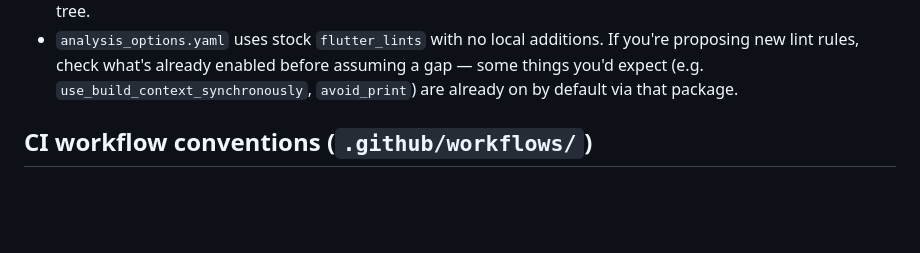
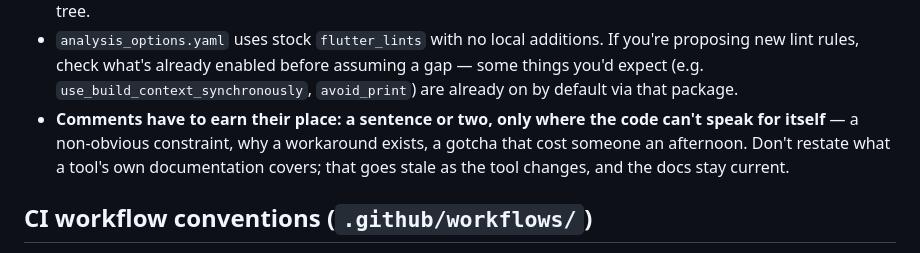
Before and after one commit to mkettn/semitone-web, a Markdown page: AGENTS.md, the part around the change. Rendered like a GitHub page; blank space fills up the shorter version.

Commit message:
AGENTS.md: keep comments short and only where they earn it
Writes down the rule the previous commit applied by hand, so the next
change doesn't have to relearn it: a sentence or two, only where the code
can't speak for itself, and never restating what a tool's own docs cover.

Co-Authored-By: Claude Opus 5 <noreply@anthropic.com>
Claude-Session: https://claude.ai/code/session_012Ztv86SihMkTJspuS6NAUH

```diff
--- a/AGENTS.md
+++ b/AGENTS.md
@@ -122,6 +122,11 @@ particular stored contents still seed them explicitly (see
   enabled before assuming a gap — some things you'd expect (e.g.
   `use_build_context_synchronously`, `avoid_print`) are already on by
   default via that package.
+- **Comments have to earn their place: a sentence or two, only where the
+  code can't speak for itself** — a non-obvious constraint, why a
+  workaround exists, a gotcha that cost someone an afternoon. Don't
+  restate what a tool's own documentation covers; that goes stale as the
+  tool changes, and the docs stay current.
 
 ## CI workflow conventions (`.github/workflows/`)
 
```
